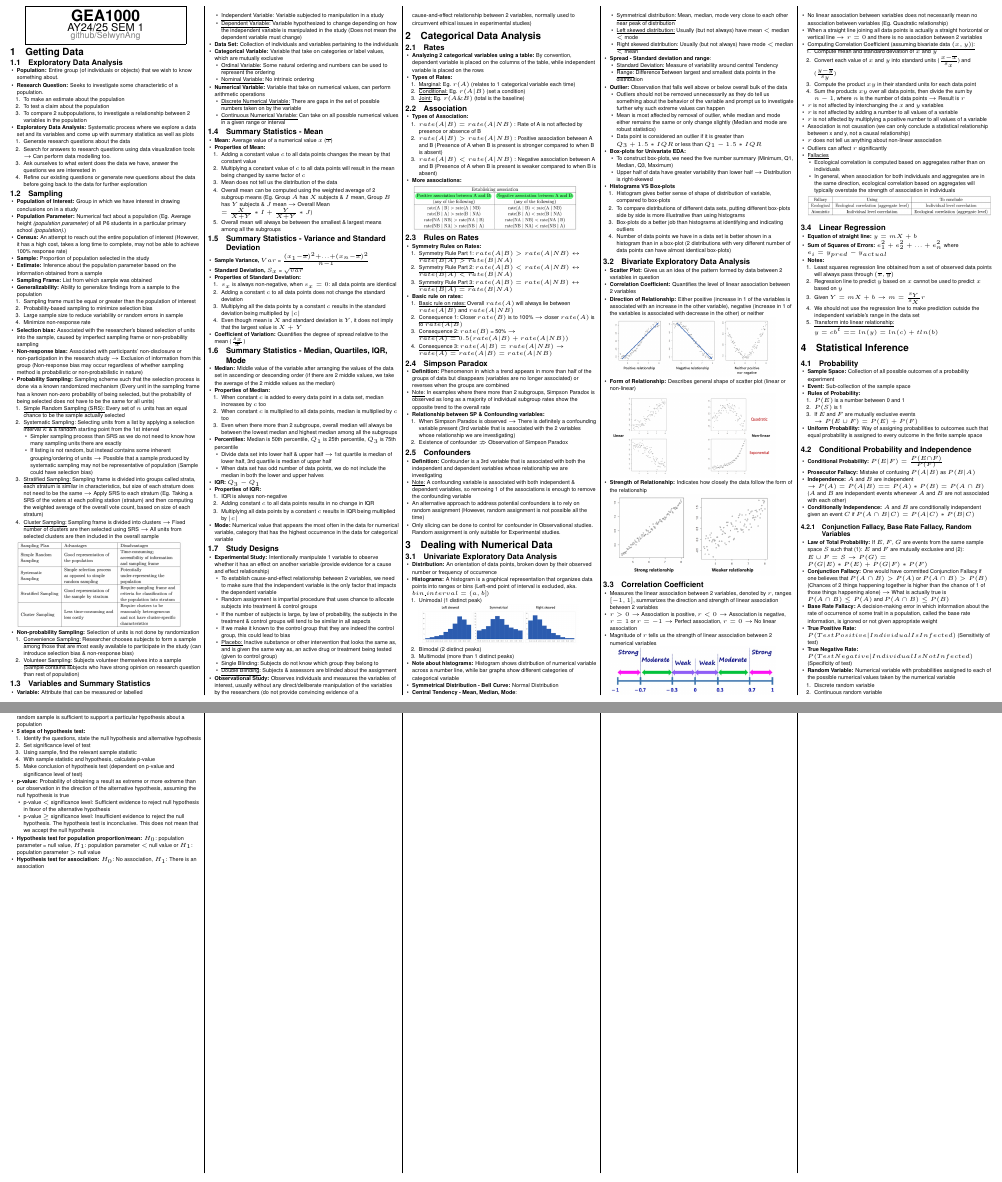
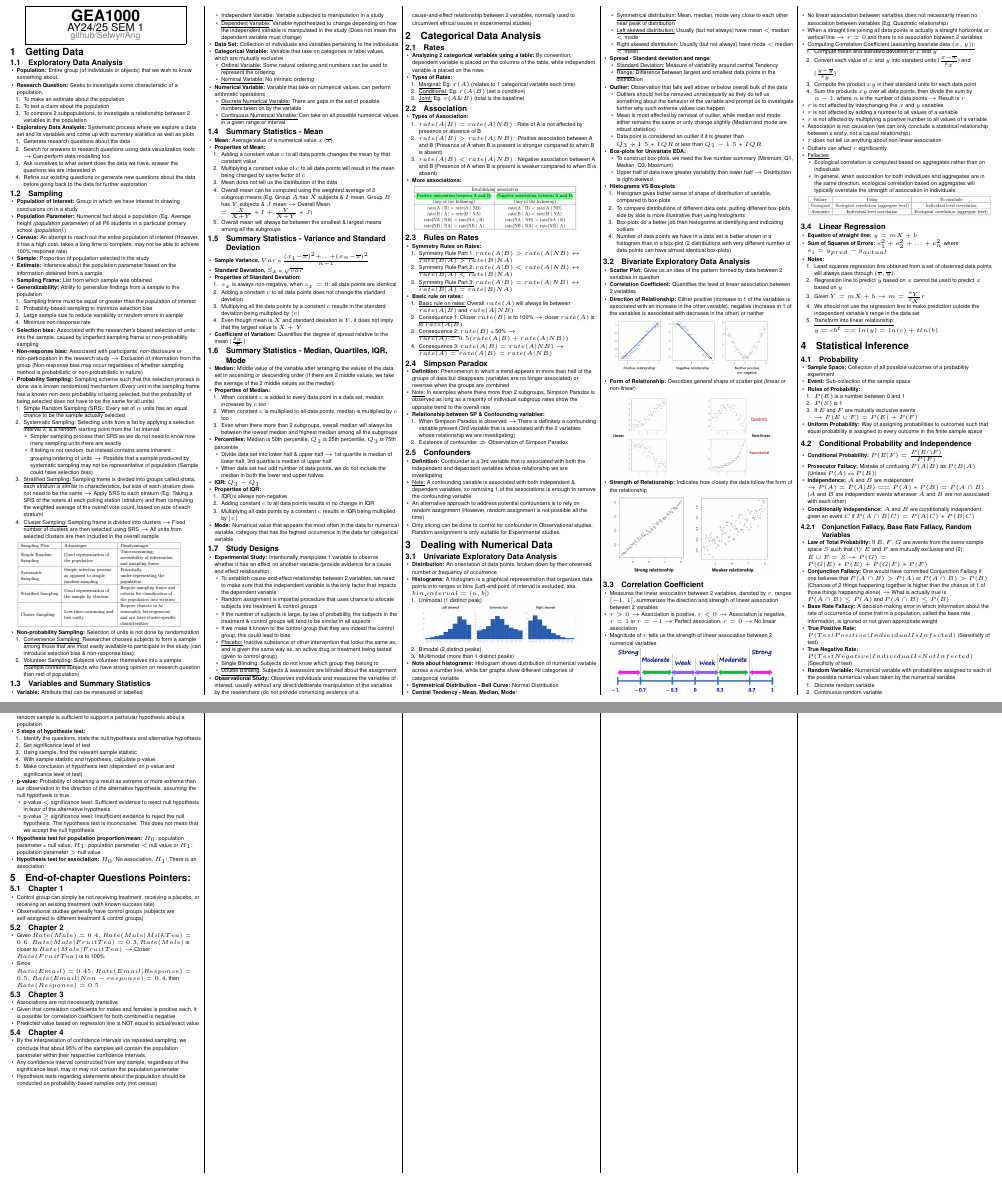
Before and after one commit to SelwynAng/nus_cheatsheets, a LaTeX document (gea1000/cheatsheet.tex): two parts of pages 1 and 2 of 2, joined at a grey line, cut so that both start at the same text. Compiled offline with pdfLaTeX.

Commit message:
Update gea1000

```diff
--- a/gea1000/cheatsheet.tex
+++ b/gea1000/cheatsheet.tex
@@ -412,7 +412,7 @@
     \subsection{Conditional Probability and Independence}
     \begin{itemize}
       \item \textbf{Conditional Probability:} $P(E|F) = \frac{P(E \cap F)}{P(F)}$
-      \item \textbf{Prosecutor Fallacy:} Mistake of confusing $P(A|B)$ as $P(B|A)$
+      \item \textbf{Prosecutor Fallacy:} Mistake of confusing $P(A|B)$ as $P(B|A)$ (Unless $P(A)$ == $P(B)$)
       \item \textbf{Independence:} $A$ and $B$ are independent $\rightarrow P(A) = P(A|B) == P(A) * P(B) = P(A \cap B)$ ($A$ and $B$ are independent events whenever $A$ and $B$ are not associated with each other)
       \item \textbf{Conditionally Independence:} $A$ and $B$ are conditionally independent given an event $C$ if $P(A \cap B|C) = P(A|C) * P(B|C)$
     \end{itemize}
@@ -469,5 +469,32 @@
       \item \textbf{Hypothesis test for population proportion/mean:} $H_0$: population parameter = null value, $H_1$: population parameter $<$ null value or $H_1$: population parameter $>$ null value
       \item \textbf{Hypothesis test for association:} $H_0$: No association, $H_1$: There is an association
     \end{itemize}
+
+    \section{End-of-chapter Questions Pointers:}
+    \subsection{Chapter 1}
+    \begin{itemize}
+      \item Control group can simply be not receiving treatment, receiving a placebo, or receiving an existing treatment (with known success rate)
+      \item Observational studies generally have control groups (subjects are self-assigned to different treatment \& control groups)
+    \end{itemize}
+
+    \subsection{Chapter 2}
+    \begin{itemize}
+      \item Given $Rate(Male) = 0.4, Rate(Male|MilkTea)=0.6, Rate(Male|FruitTea)=0.3$, $Rate(Male)$ is closer to $Rate(Male|FruitTea) \rightarrow$ Closer $Rate(FruitTea)$ is to 100\%
+      \item Since $Rate(Email)=0.45, Rate(Email|Response)=0.5, Rate(Email|Non-response)=0.4$, then $Rate(Response)=0.5$
+    \end{itemize}
+
+    \subsection{Chapter 3}
+    \begin{itemize}
+      \item Associations are not necessarily transitive
+      \item Given that correlation coefficients for males and females is positive each, it is possible for correlation coefficient for both combined is negative
+      \item Predicted value based on regression line is NOT equal to actual/exact value
+    \end{itemize}
+
+    \subsection{Chapter 4}
+    \begin{itemize}
+      \item By the interpretation of confidence intervals via repeated sampling, we conclude that about 95\% of the samples will contain the population parameter within their respective confidence intervals.
+      \item Any confidence interval constructed from any sample, regardless of the significance level, may or may not contain the population parameter
+      \item Hypothesis tests regarding statements about the population should be conducted on probability-based samples only (not census)
+    \end{itemize}
 \end{multicols*}
 \end{document}
```
Also changed, not shown: gea1000/cheatsheet.pdf.
